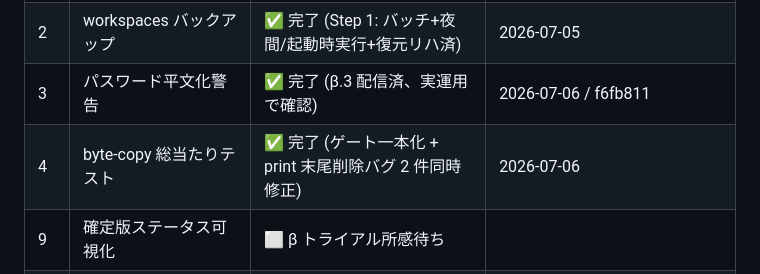
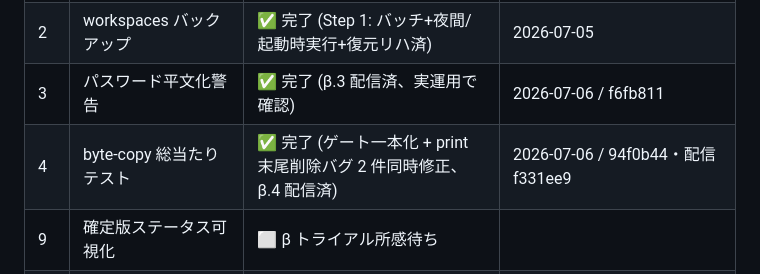
Before and after one commit to windom21-cpu/k-pdf3, a Markdown page: REVIEW-2026-07-TODO.md, the part around the change. Drawn GitHub-style.

Commit message:
docs(review): #3/#4 完了を記録 — β.3/β.4 配信済み、実機確認は実運用で
Co-Authored-By: Claude Fable 5 <noreply@anthropic.com>

```diff
--- a/REVIEW-2026-07-TODO.md
+++ b/REVIEW-2026-07-TODO.md
@@ -265,7 +265,7 @@
 | 1 | workspace 保持ポリシー + お掃除 | ✅ 完了 (β.2 で実機確認済) | 2026-07-05 / ADR 3f83f6f・実装 bd73372・配信 796f585 |
 | 2 | workspaces バックアップ | ✅ 完了 (Step 1: バッチ+夜間/起動時実行+復元リハ済) | 2026-07-05 |
 | 3 | パスワード平文化警告 | ✅ 完了 (β.3 配信済、実運用で確認) | 2026-07-06 / f6fb811 |
-| 4 | byte-copy 総当たりテスト | ✅ 完了 (ゲート一本化 + print 末尾削除バグ 2 件同時修正) | 2026-07-06 |
+| 4 | byte-copy 総当たりテスト | ✅ 完了 (ゲート一本化 + print 末尾削除バグ 2 件同時修正、β.4 配信済) | 2026-07-06 / 94f0b44・配信 f331ee9 |
 | 9 | 確定版ステータス可視化 | ⬜ β トライアル所感待ち | |
 | 7 | HANDOVER 乖離修正 + ADR 起草 | ⬜ stable 昇格時 | |
 | 8 | renderer.js S6 リファクタ | ⬜ 次の大物前 | |
```
